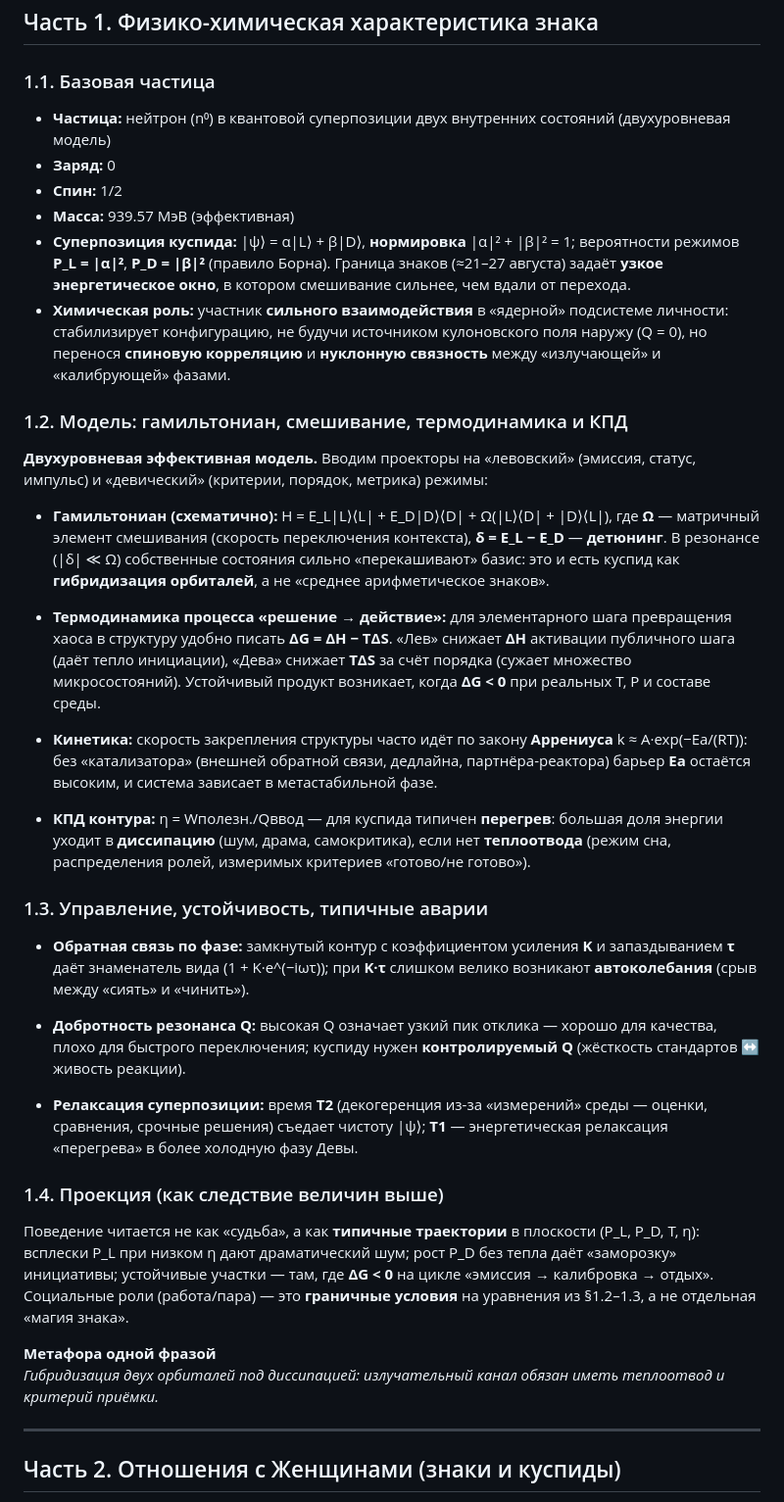
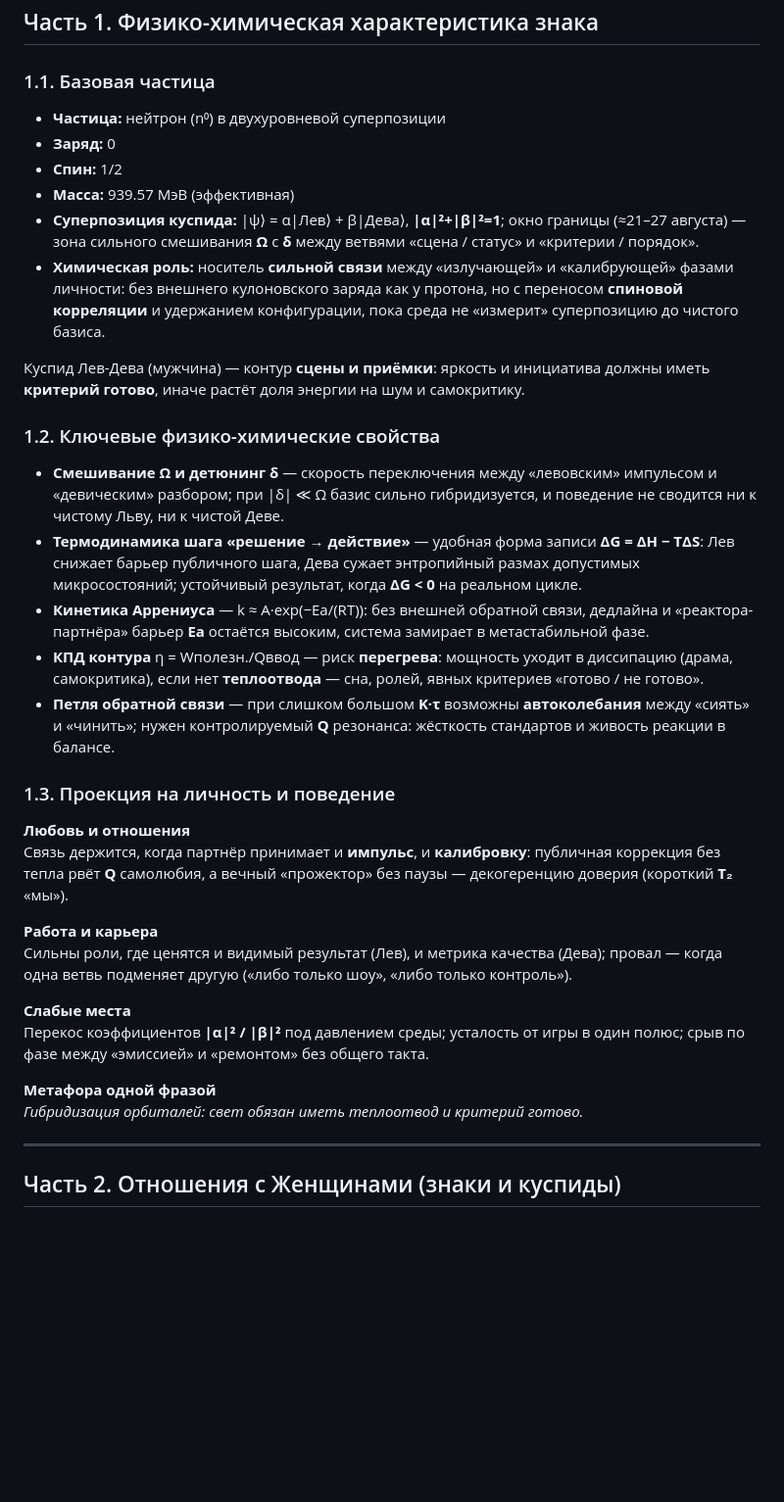
Before and after one commit to checkago/HOROSCOPE, a Markdown page: 33_Куспид_Лев-Дева_Мужчина.md, the part around the change. Shown at 98% size. Drawn GitHub-style; blank space fills up the shorter version.

Commit message:
docs(horoscope): align Leo-Virgo cusp male part 1 with etalon; fix Aries-Taurus cusp male part 2 intro
Made-with: Cursor

```diff
--- a/33_Куспид_Лев-Дева_Мужчина.md
+++ b/33_Куспид_Лев-Дева_Мужчина.md
@@ -4,39 +4,36 @@
 
 ### 1.1. Базовая частица
 
-- **Частица:** нейтрон (n⁰) в квантовой суперпозиции двух внутренних состояний (двухуровневая модель)
+- **Частица:** нейтрон (n⁰) в двухуровневой суперпозиции
 - **Заряд:** 0
 - **Спин:** 1/2
 - **Масса:** 939.57 МэВ (эффективная)
-- **Суперпозиция куспида:** |ψ⟩ = α|L⟩ + β|D⟩, **нормировка** |α|² + |β|² = 1; вероятности режимов **P_L = |α|²**, **P_D = |β|²** (правило Борна). Граница знаков (≈21–27 августа) задаёт **узкое энергетическое окно**, в котором смешивание сильнее, чем вдали от перехода.
-- **Химическая роль:** участник **сильного взаимодействия** в «ядерной» подсистеме личности: стабилизирует конфигурацию, не будучи источником кулоновского поля наружу (Q = 0), но перенося **спиновую корреляцию** и **нуклонную связность** между «излучающей» и «калибрующей» фазами.
+- **Суперпозиция куспида:** |ψ⟩ = α|Лев⟩ + β|Дева⟩, **|α|²+|β|²=1**; окно границы (≈21–27 августа) — зона сильного смешивания **Ω** с **δ** между ветвями «сцена / статус» и «критерии / порядок».
+- **Химическая роль:** носитель **сильной связи** между «излучающей» и «калибрующей» фазами личности: без внешнего кулоновского заряда как у протона, но с переносом **спиновой корреляции** и удержанием конфигурации, пока среда не «измерит» суперпозицию до чистого базиса.
 
-### 1.2. Модель: гамильтониан, смешивание, термодинамика и КПД
+Куспид Лев-Дева (мужчина) — контур **сцены и приёмки**: яркость и инициатива должны иметь **критерий готово**, иначе растёт доля энергии на шум и самокритику.
 
-**Двухуровневая эффективная модель.** Вводим проекторы на «левовский» (эмиссия, статус, импульс) и «девический» (критерии, порядок, метрика) режимы:
+### 1.2. Ключевые физико-химические свойства
 
-- **Гамильтониан (схематично):** H = E_L|L⟩⟨L| + E_D|D⟩⟨D| + Ω(|L⟩⟨D| + |D⟩⟨L|), где **Ω** — матричный элемент смешивания (скорость переключения контекста), **δ = E_L − E_D** — **детюнинг**. В резонансе (|δ| ≪ Ω) собственные состояния сильно «перекашивают» базис: это и есть куспид как **гибридизация орбиталей**, а не «среднее арифметическое знаков».
+- **Смешивание Ω и детюнинг δ** — скорость переключения между «левовским» импульсом и «девическим» разбором; при |δ| ≪ Ω базис сильно гибридизуется, и поведение не сводится ни к чистому Льву, ни к чистой Деве.
+- **Термодинамика шага «решение → действие»** — удобная форма записи **ΔG = ΔH − TΔS**: Лев снижает барьер публичного шага, Дева сужает энтропийный размах допустимых микросостояний; устойчивый результат, когда **ΔG < 0** на реальном цикле.
+- **Кинетика Аррениуса** — k ≈ A·exp(−Ea/(RT)): без внешней обратной связи, дедлайна и «реактора-партнёра» барьер **Ea** остаётся высоким, система замирает в метастабильной фазе.
+- **КПД контура** η = Wполезн./Qввод — риск **перегрева**: мощность уходит в диссипацию (драма, самокритика), если нет **теплоотвода** — сна, ролей, явных критериев «готово / не готово».
+- **Петля обратной связи** — при слишком большом **K·τ** возможны **автоколебания** между «сиять» и «чинить»; нужен контролируемый **Q** резонанса: жёсткость стандартов и живость реакции в балансе.
 
-- **Термодинамика процесса «решение → действие»:** для элементарного шага превращения хаоса в структуру удобно писать **ΔG = ΔH − TΔS**. «Лев» снижает **ΔH** активации публичного шага (даёт тепло инициации), «Дева» снижает **TΔS** за счёт порядка (сужает множество микросостояний). Устойчивый продукт возникает, когда **ΔG < 0** при реальных T, P и составе среды.
+### 1.3. Проекция на личность и поведение
 
-- **Кинетика:** скорость закрепления структуры часто идёт по закону **Аррениуса** k ≈ A·exp(−Ea/(RT)): без «катализатора» (внешней обратной связи, дедлайна, партнёра-реактора) барьер **Ea** остаётся высоким, и система зависает в метастабильной фазе.
+**Любовь и отношения**
+Связь держится, когда партнёр принимает и **импульс**, и **калибровку**: публичная коррекция без тепла рвёт **Q** самолюбия, а вечный «прожектор» без паузы — декогеренцию доверия (короткий **T₂** «мы»).
 
-- **КПД контура:** η = Wполезн./Qввод — для куспида типичен **перегрев**: большая доля энергии уходит в **диссипацию** (шум, драма, самокритика), если нет **теплоотвода** (режим сна, распределения ролей, измеримых критериев «готово/не готово»).
+**Работа и карьера**
+Сильны роли, где ценятся и видимый результат (Лев), и метрика качества (Дева); провал — когда одна ветвь подменяет другую («либо только шоу», «либо только контроль»).
 
-### 1.3. Управление, устойчивость, типичные аварии
-
-- **Обратная связь по фазе:** замкнутый контур с коэффициентом усиления **K** и запаздыванием **τ** даёт знаменатель вида (1 + K·e^(−iωτ)); при **K·τ** слишком велико возникают **автоколебания** (срыв между «сиять» и «чинить»).
-
-- **Добротность резонанса Q:** высокая Q означает узкий пик отклика — хорошо для качества, плохо для быстрого переключения; куспиду нужен **контролируемый Q** (жёсткость стандартов ↔ живость реакции).
-
-- **Релаксация суперпозиции:** время **T2** (декогеренция из-за «измерений» среды — оценки, сравнения, срочные решения) съедает чистоту |ψ⟩; **T1** — энергетическая релаксация «перегрева» в более холодную фазу Девы.
-
-### 1.4. Проекция (как следствие величин выше)
-
-Поведение читается не как «судьба», а как **типичные траектории** в плоскости (P_L, P_D, T, η): всплески P_L при низком η дают драматический шум; рост P_D без тепла даёт «заморозку» инициативы; устойчивые участки — там, где **ΔG < 0** на цикле «эмиссия → калибровка → отдых». Социальные роли (работа/пара) — это **граничные условия** на уравнения из §1.2–1.3, а не отдельная «магия знака».
+**Слабые места**
+Перекос коэффициентов **|α|² / |β|²** под давлением среды; усталость от игры в один полюс; срыв по фазе между «эмиссией» и «ремонтом» без общего такта.
 
 **Метафора одной фразой**
-*Гибридизация двух орбиталей под диссипацией: излучательный канал обязан иметь теплоотвод и критерий приёмки.*
+*Гибридизация орбиталей: свет обязан иметь теплоотвод и критерий готово.*
 
 ---
 
```
Also changed, not shown: 25_Куспид_Овен-Телец_Мужчина.md (+3 -1 lines).
